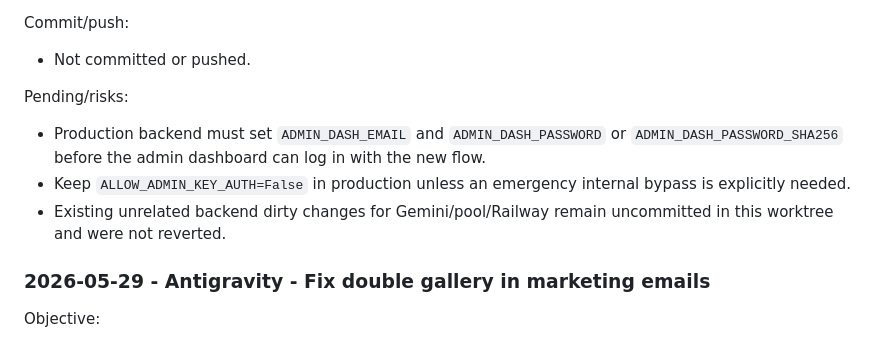
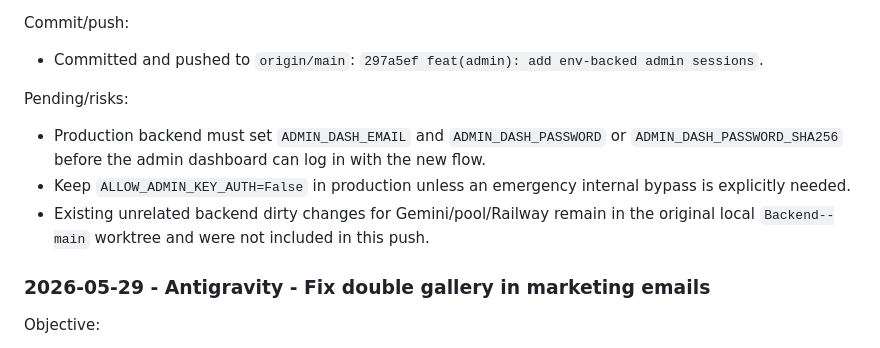
Before and after one commit to leadbookenterprice-oss/BACK-, a Markdown page: AI_COLLABORATION_LOG.md, the part around the change. Drawn GitHub-style.

Commit message:
docs(ai): record admin session backend push

```diff
--- a/AI_COLLABORATION_LOG.md
+++ b/AI_COLLABORATION_LOG.md
@@ -117,13 +117,13 @@ Verification:
 
 Commit/push:
 
-- Not committed or pushed.
+- Committed and pushed to `origin/main`: `297a5ef feat(admin): add env-backed admin sessions`.
 
 Pending/risks:
 
 - Production backend must set `ADMIN_DASH_EMAIL` and `ADMIN_DASH_PASSWORD` or `ADMIN_DASH_PASSWORD_SHA256` before the admin dashboard can log in with the new flow.
 - Keep `ALLOW_ADMIN_KEY_AUTH=False` in production unless an emergency internal bypass is explicitly needed.
-- Existing unrelated backend dirty changes for Gemini/pool/Railway remain uncommitted in this worktree and were not reverted.
+- Existing unrelated backend dirty changes for Gemini/pool/Railway remain in the original local `Backend--main` worktree and were not included in this push.
 
 ### 2026-05-29 - Antigravity - Fix double gallery in marketing emails
 
```
